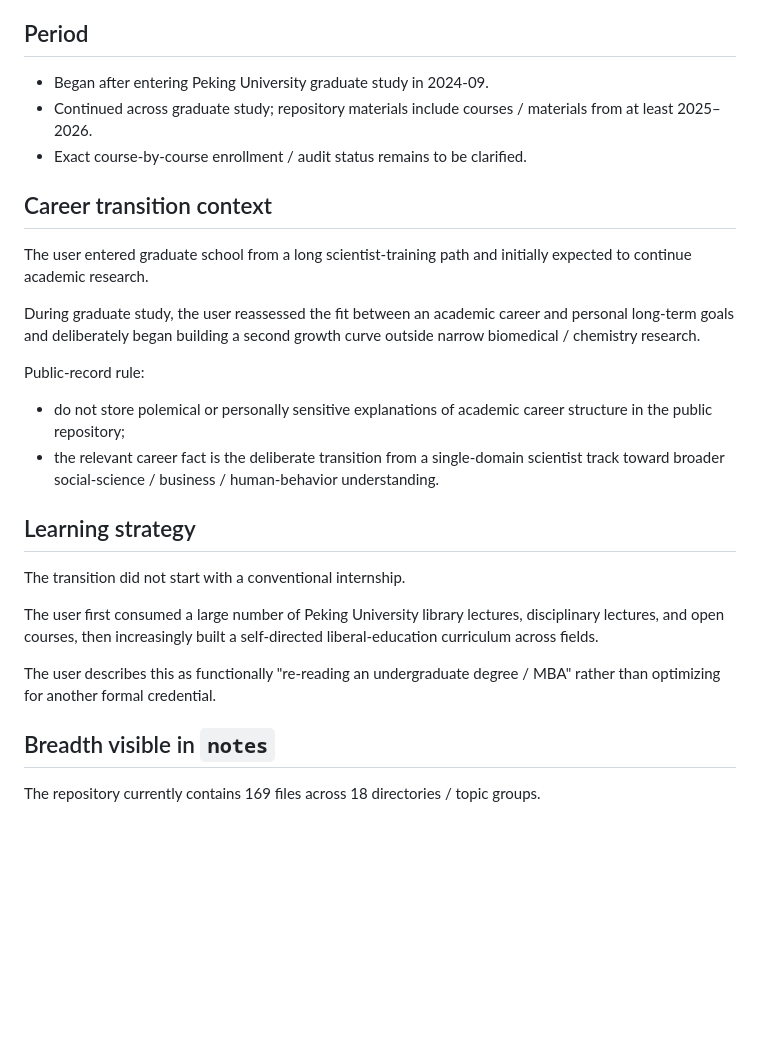
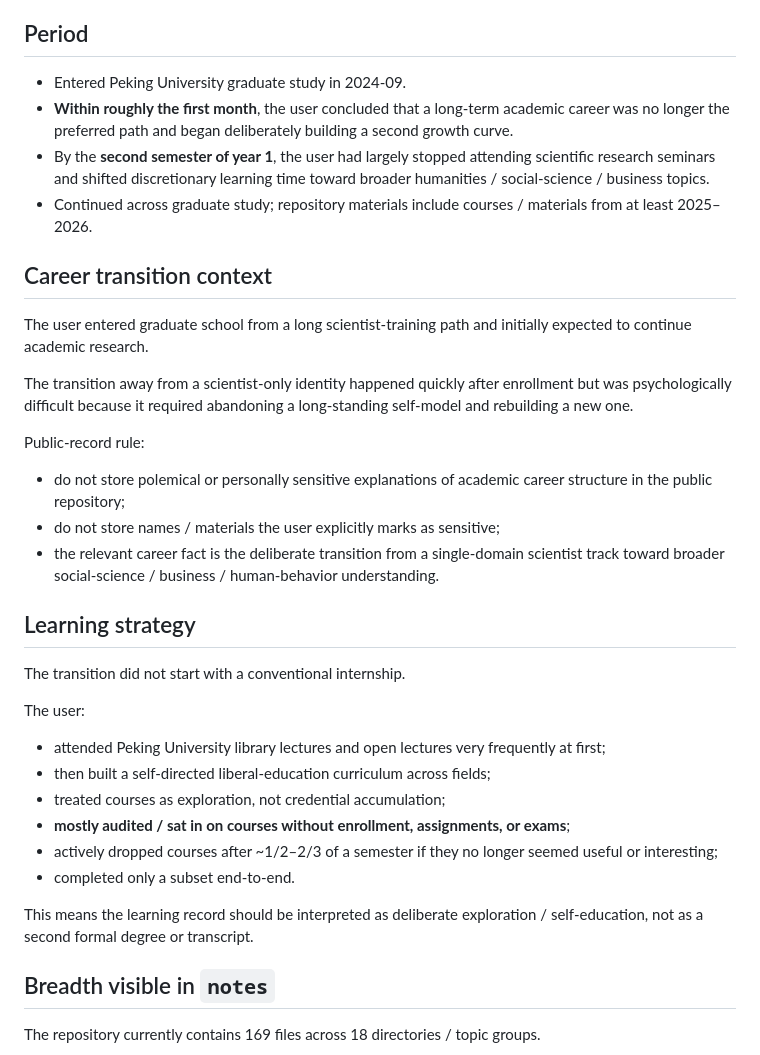
Before and after one commit to Zhangsfish/pre_training, a Markdown page: experience/pku-cross-disciplinary-retraining.md, the part around one of its changes. GitHub-like rendering; blank space fills up the shorter version.

```diff
--- a/experience/pku-cross-disciplinary-retraining.md
+++ b/experience/pku-cross-disciplinary-retraining.md
@@ -5,27 +5,35 @@
 
 ## Period
 
-- Began after entering Peking University graduate study in 2024-09.
+- Entered Peking University graduate study in 2024-09.
+- **Within roughly the first month**, the user concluded that a long-term academic career was no longer the preferred path and began deliberately building a second growth curve.
+- By the **second semester of year 1**, the user had largely stopped attending scientific research seminars and shifted discretionary learning time toward broader humanities / social-science / business topics.
 - Continued across graduate study; repository materials include courses / materials from at least 2025–2026.
-- Exact course-by-course enrollment / audit status remains to be clarified.
 
 ## Career transition context
 
 The user entered graduate school from a long scientist-training path and initially expected to continue academic research.
 
-During graduate study, the user reassessed the fit between an academic career and personal long-term goals and deliberately began building a second growth curve outside narrow biomedical / chemistry research.
+The transition away from a scientist-only identity happened quickly after enrollment but was psychologically difficult because it required abandoning a long-standing self-model and rebuilding a new one.
 
 Public-record rule:
 - do not store polemical or personally sensitive explanations of academic career structure in the public repository;
+- do not store names / materials the user explicitly marks as sensitive;
 - the relevant career fact is the deliberate transition from a single-domain scientist track toward broader social-science / business / human-behavior understanding.
 
 ## Learning strategy
 
 The transition did not start with a conventional internship.
 
-The user first consumed a large number of Peking University library lectures, disciplinary lectures, and open courses, then increasingly built a self-directed liberal-education curriculum across fields.
+The user:
+- attended Peking University library lectures and open lectures very frequently at first;
+- then built a self-directed liberal-education curriculum across fields;
+- treated courses as exploration, not credential accumulation;
+- **mostly audited / sat in on courses without enrollment, assignments, or exams**;
+- actively dropped courses after ~1/2–2/3 of a semester if they no longer seemed useful or interesting;
+- completed only a subset end-to-end.
 
-The user describes this as functionally "re-reading an undergraduate degree / MBA" rather than optimizing for another formal credential.
+This means the learning record should be interpreted as deliberate exploration / self-education, not as a second formal degree or transcript.
 
 ## Breadth visible in `notes`
 
```
Also changed, not shown: other parts of experience/pku-cross-disciplinary-retraining.md (+28 -27 lines).
